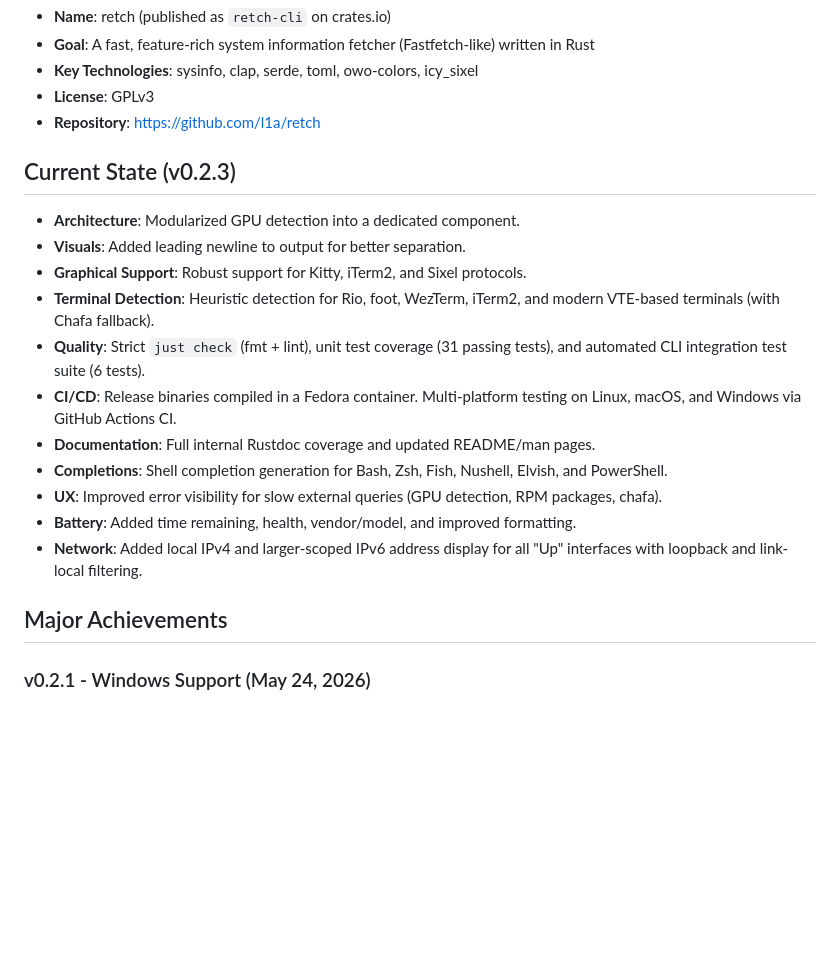
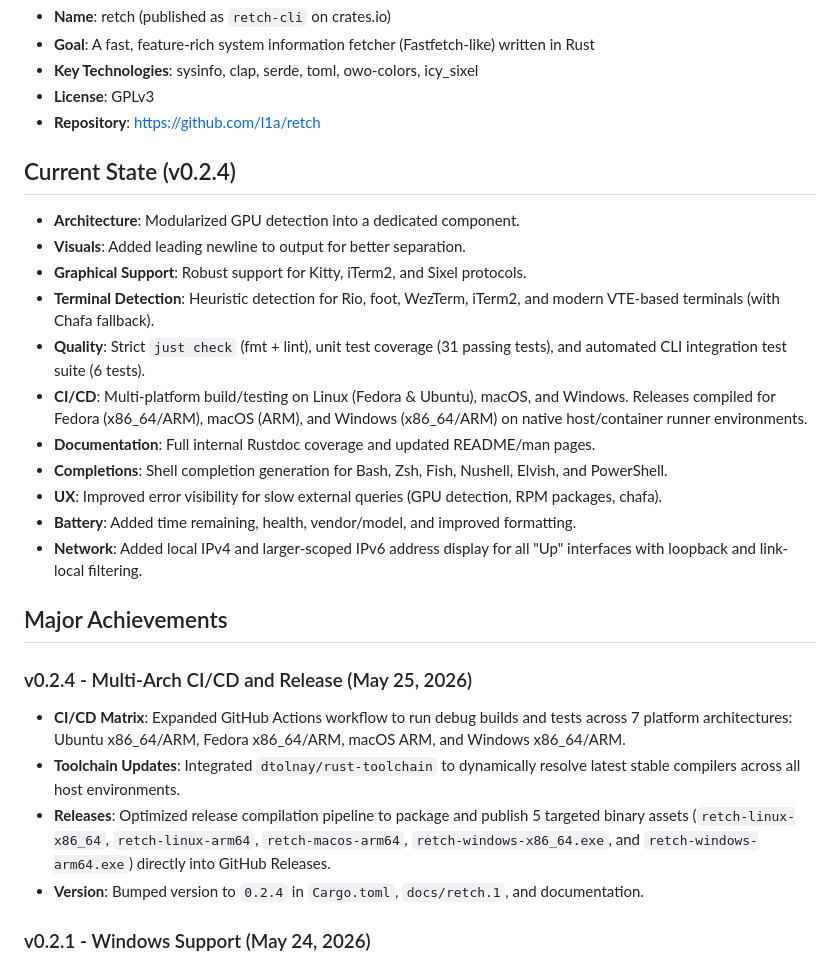
Before and after one commit to l1a/retch, a Markdown page: AGENTS.md, the part around the change. Rendered like a GitHub page; blank space fills up the shorter version.

Commit message:
Document v0.2.4 release in AGENTS.md

```diff
--- a/AGENTS.md
+++ b/AGENTS.md
@@ -7,13 +7,13 @@
 - **License**: GPLv3
 - **Repository**: https://github.com/l1a/retch
 
-## Current State (v0.2.3)
+## Current State (v0.2.4)
 - **Architecture**: Modularized GPU detection into a dedicated component.
 - **Visuals**: Added leading newline to output for better separation.
 - **Graphical Support**: Robust support for Kitty, iTerm2, and Sixel protocols.
 - **Terminal Detection**: Heuristic detection for Rio, foot, WezTerm, iTerm2, and modern VTE-based terminals (with Chafa fallback).
 - **Quality**: Strict `just check` (fmt + lint), unit test coverage (31 passing tests), and automated CLI integration test suite (6 tests).
-- **CI/CD**: Release binaries compiled in a Fedora container. Multi-platform testing on Linux, macOS, and Windows via GitHub Actions CI.
+- **CI/CD**: Multi-platform build/testing on Linux (Fedora & Ubuntu), macOS, and Windows. Releases compiled for Fedora (x86_64/ARM), macOS (ARM), and Windows (x86_64/ARM) on native host/container runner environments.
 - **Documentation**: Full internal Rustdoc coverage and updated README/man pages.
 - **Completions**: Shell completion generation for Bash, Zsh, Fish, Nushell, Elvish, and PowerShell.
 - **UX**: Improved error visibility for slow external queries (GPU detection, RPM packages, chafa).
@@ -21,6 +21,12 @@
 - **Network**: Added local IPv4 and larger-scoped IPv6 address display for all "Up" interfaces with loopback and link-local filtering.
 
 ## Major Achievements
+
+### v0.2.4 - Multi-Arch CI/CD and Release (May 25, 2026)
+- **CI/CD Matrix**: Expanded GitHub Actions workflow to run debug builds and tests across 7 platform architectures: Ubuntu x86_64/ARM, Fedora x86_64/ARM, macOS ARM, and Windows x86_64/ARM.
+- **Toolchain Updates**: Integrated `dtolnay/rust-toolchain` to dynamically resolve latest stable compilers across all host environments.
+- **Releases**: Optimized release compilation pipeline to package and publish 5 targeted binary assets (`retch-linux-x86_64`, `retch-linux-arm64`, `retch-macos-arm64`, `retch-windows-x86_64.exe`, and `retch-windows-arm64.exe`) directly into GitHub Releases.
+- **Version**: Bumped version to `0.2.4` in `Cargo.toml`, `docs/retch.1`, and documentation.
 
 ### v0.2.1 - Windows Support (May 24, 2026)
 - **Platforms**: Added native Windows support.
```
